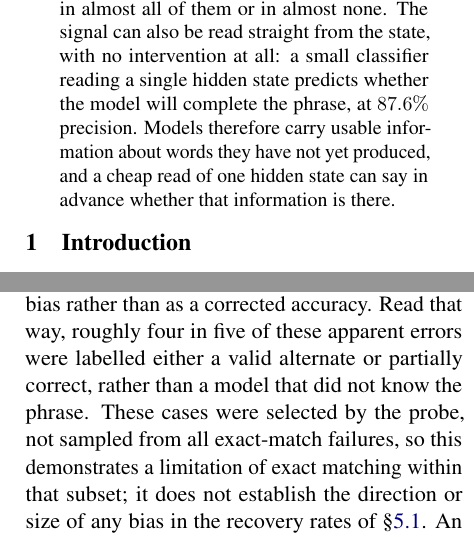
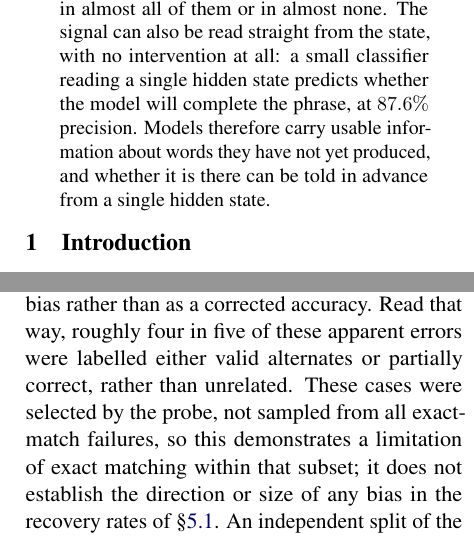
Before and after one commit to nimrodsegev/Amirim-Project, a LaTeX paper (main.tex, which reads text/5.results.tex): two parts of the columns of pages 1 and 9 of 15, joined at a grey line, cut so that both start at the same text. Compiled offline with pdfLaTeX.

Commit message:
Three precision fixes from the review of the current build
The false-positive sentence compared cases against "a model that did not know
the phrase", which does not parse against the labels. The three labels are
valid alternate, partially right and unrelated, so the comparison is with
unrelated: 62.9% plus 17.5% against 19.7%.

"far more consistently than chance would predict" named the wrong comparison.
The null is contexts succeeding independently at a common rate, which the
sentence now says in plain words.

Dropped "cheap" from the abstract's closing line. The classifier is small, but
we measure no cost anywhere in the paper, and the sentence it sat in already
said "small classifier".

```diff
--- a/main.tex
+++ b/main.tex
@@ -53,9 +53,8 @@ recovered in almost all of them or in almost none. The signal can also be read
 straight from the state, with no intervention at all: a small classifier reading
 a single hidden state predicts whether the model will complete the phrase, at
 $87.6\%$ precision. Models
-therefore carry usable information about words they have not yet produced, and a
-cheap read of one hidden state can say in advance whether that information is
-there.
+therefore carry usable information about words they have not yet produced, and
+whether it is there can be told in advance from a single hidden state.
 \end{abstract}
 
 \input{text/1.introduction}
--- a/text/5.results.tex
+++ b/text/5.results.tex
@@ -257,8 +257,8 @@ more common form of the expression, scored as a failure.
 This is a single judge, with no human validation and no record of which ChatGPT
 version produced it, so we report it as indicative of the direction of the bias
 rather than as a corrected accuracy. Read that way, roughly four in five of
-these apparent errors were labelled either a valid alternate or partially
-correct, rather than a model that did not know the phrase. These cases were selected by the probe, not
+these apparent errors were labelled either valid alternates or partially
+correct, rather than unrelated. These cases were selected by the probe, not
 sampled from all exact-match failures, so this demonstrates a limitation of
 exact matching within that subset; it does not establish the direction or size
 of any bias in the recovery rates of \S\ref{sec:lookahead}. An independent split
```
Also changed, not shown: text/1.introduction.tex (+3 -2 lines).
